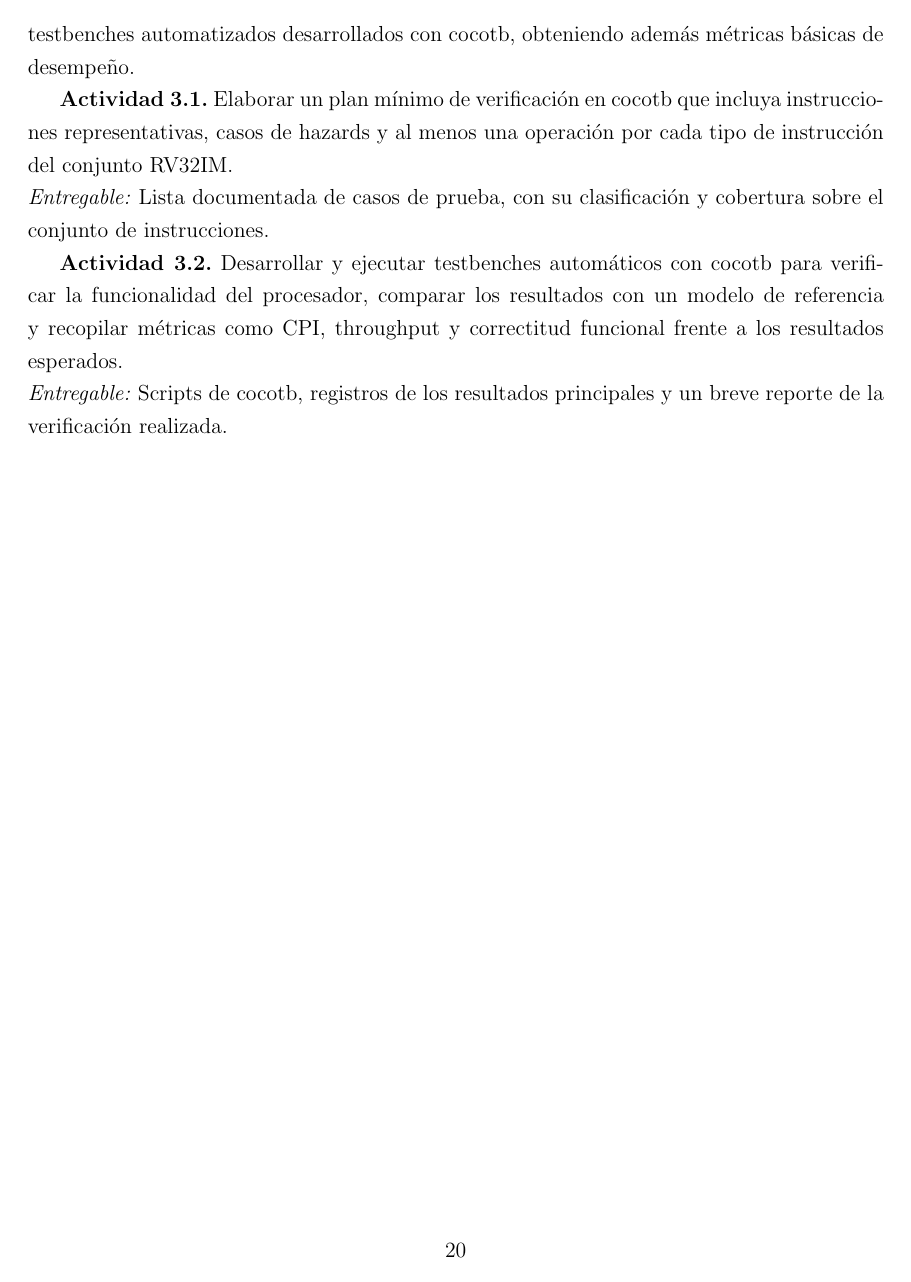
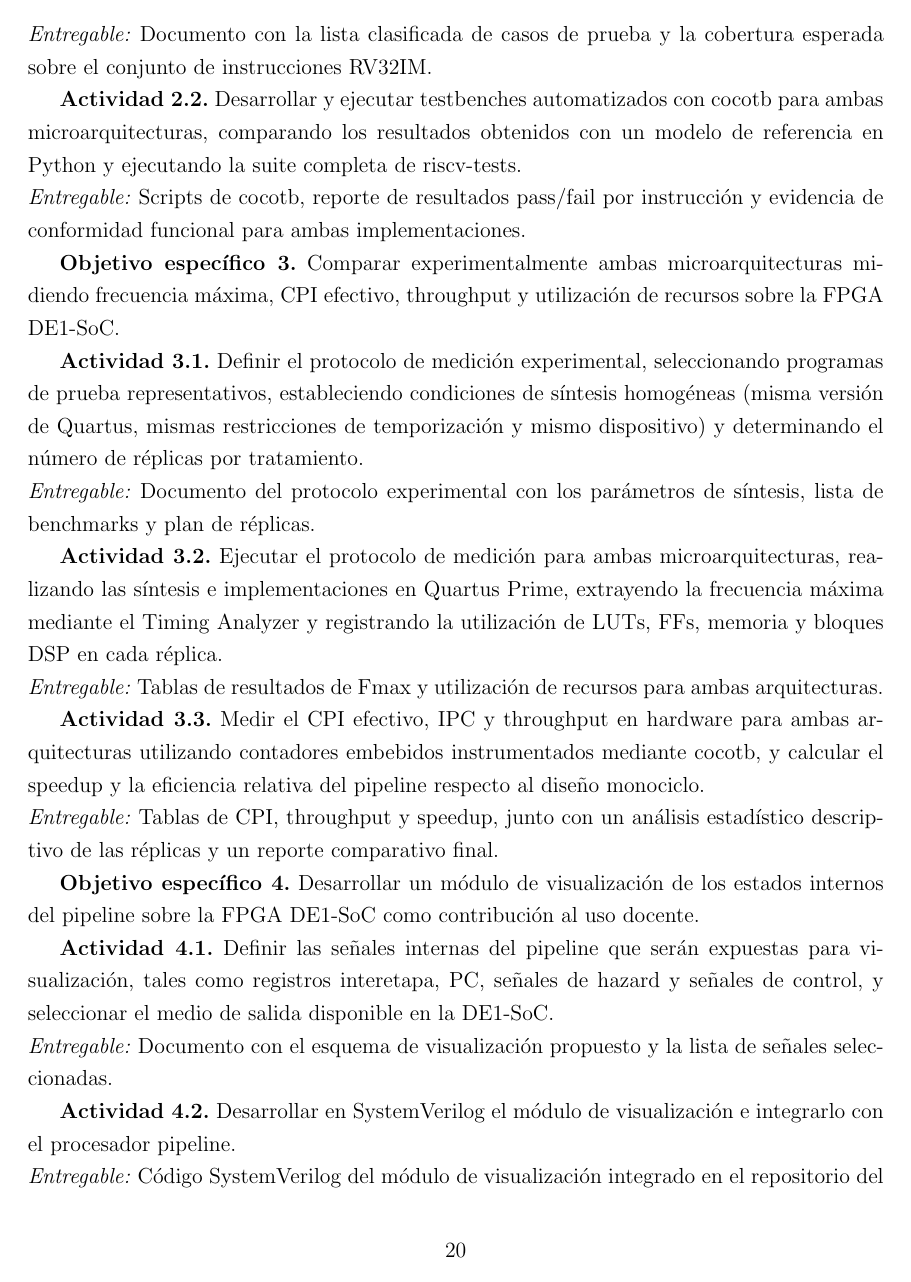
Before and after one commit to Juanes7222/Anteproyecto, a LaTeX document (main.tex, which reads capitulos/metodologia.tex): page 21 of 50 before the commit and page 21 of 51 after it. Compiled offline with pdfLaTeX.

Commit message:
Methodology section update: redefinition of objectives and activities for the development of RV32IM microarchitectures in SystemVerilog, including design, coding and functional verification

```diff
--- a/capitulos/metodologia.tex
+++ b/capitulos/metodologia.tex
@@ -125 +130,2 @@ Definir y seleccionar las señales internas del pipeline que serán expuestas pa
 \\
+\textit{Entregable:} Documento con la lista clasificada de casos de prueba y la cobertura esperada sobre el conjunto de instrucciones RV32IM.
@@ -127,17 +132,34 @@ Definir y seleccionar las señales internas del pipeline que serán expuestas pa
 
 \textbf{Actividad 2.2.}
-Implementar en SystemVerilog el módulo de visualización elegido e integrarlo con el procesador para mostrar en tiempo (casi) real los estados internos seleccionados durante la ejecución de programas de prueba, asegurando que la lógica de visualización no altere la funcionalidad del procesador.
+Desarrollar y ejecutar testbenches automatizados con cocotb para ambas microarquitecturas, comparando los resultados obtenidos con un modelo de referencia en Python y ejecutando la suite completa de riscv-tests.
 \\
-\textit{Entregable:} Código funcional del módulo de visualización y evidencia de una sesión real demostrando su uso.
+\textit{Entregable:} Scripts de cocotb, reporte de resultados pass/fail por instrucción y evidencia de conformidad funcional para ambas implementaciones.
 
-\textbf{Objetivo específico 3.} Verificar la correcta operación del procesador RV32IM mediante testbenches automatizados desarrollados con cocotb, obteniendo además métricas básicas de desempeño.
+\textbf{Objetivo específico 3.} Comparar experimentalmente ambas microarquitecturas midiendo frecuencia máxima, CPI efectivo, throughput y utilización de recursos sobre la FPGA DE1-SoC.
 
 \textbf{Actividad 3.1.}
-Elaborar un plan mínimo de verificación en cocotb que incluya instrucciones representativas, casos de hazards y al menos una operación por cada tipo de instrucción del conjunto RV32IM.
+Definir el protocolo de medición experimental, seleccionando programas de prueba representativos, estableciendo condiciones de síntesis homogéneas (misma versión de Quartus, mismas restricciones de temporización y mismo dispositivo) y determinando el número de réplicas por tratamiento.
 \\
-\textit{Entregable:} Lista documentada de casos de prueba, con su clasificación y cobertura sobre el conjunto de instrucciones.
+\textit{Entregable:} Documento del protocolo experimental con los parámetros de síntesis, lista de benchmarks y plan de réplicas.
 
 \textbf{Actividad 3.2.}
-Desarrollar y ejecutar testbenches automáticos con cocotb para verificar la funcionalidad del procesador, comparar los resultados con un modelo de referencia y recopilar métricas como CPI, throughput y correctitud funcional frente a los resultados esperados.
+Ejecutar el protocolo de medición para ambas microarquitecturas, realizando las síntesis e implementaciones en Quartus Prime, extrayendo la frecuencia máxima mediante el Timing Analyzer y registrando la utilización de LUTs, FFs, memoria y bloques DSP en cada réplica.
 \\
-\textit{Entregable:} Scripts de cocotb, registros de los resultados principales y un breve reporte de la verificación realizada.
+\textit{Entregable:} Tablas de resultados de Fmax y utilización de recursos para ambas arquitecturas.
+
+\textbf{Actividad 3.3.}
+Medir el CPI efectivo, IPC y throughput en hardware para ambas arquitecturas utilizando contadores embebidos instrumentados mediante cocotb, y calcular el speedup y la eficiencia relativa del pipeline respecto al diseño monociclo.
+\\
+\textit{Entregable:} Tablas de CPI, throughput y speedup, junto con un análisis estadístico descriptivo de las réplicas y un reporte comparativo final.
+
+\textbf{Objetivo específico 4.} Desarrollar un módulo de visualización de los estados internos del pipeline sobre la FPGA DE1-SoC como contribución al uso docente.
+
+\textbf{Actividad 4.1.}
+Definir las señales internas del pipeline que serán expuestas para visualización, tales como registros interetapa, PC, señales de hazard y señales de control, y seleccionar el medio de salida disponible en la DE1-SoC.
+\\
+\textit{Entregable:} Documento con el esquema de visualización propuesto y la lista de señales seleccionadas.
+
+\textbf{Actividad 4.2.}
+Desarrollar en SystemVerilog el módulo de visualización e integrarlo con el procesador pipeline.
+\\
+\textit{Entregable:} Código SystemVerilog del módulo de visualización integrado en el repositorio del proyecto, acompañado de capturas fotográficas y tabla de trazas ciclo a ciclo que documenten su operación correcta en ejecución sobre la FPGA DE1-SoC para al menos un programa de prueba.
```
Also changed, not shown: capitulos/metodologia.tex (24 more changed lines).
